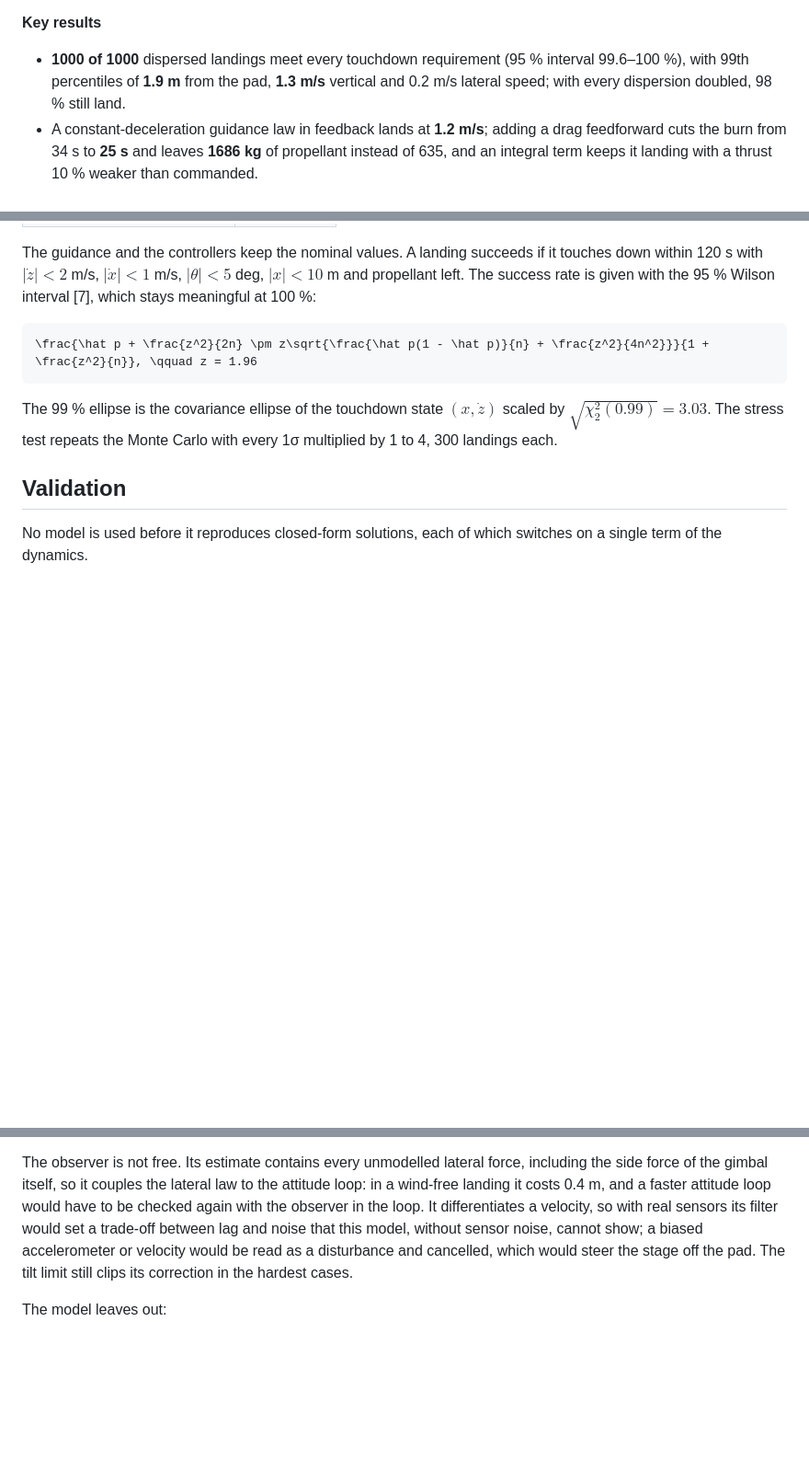
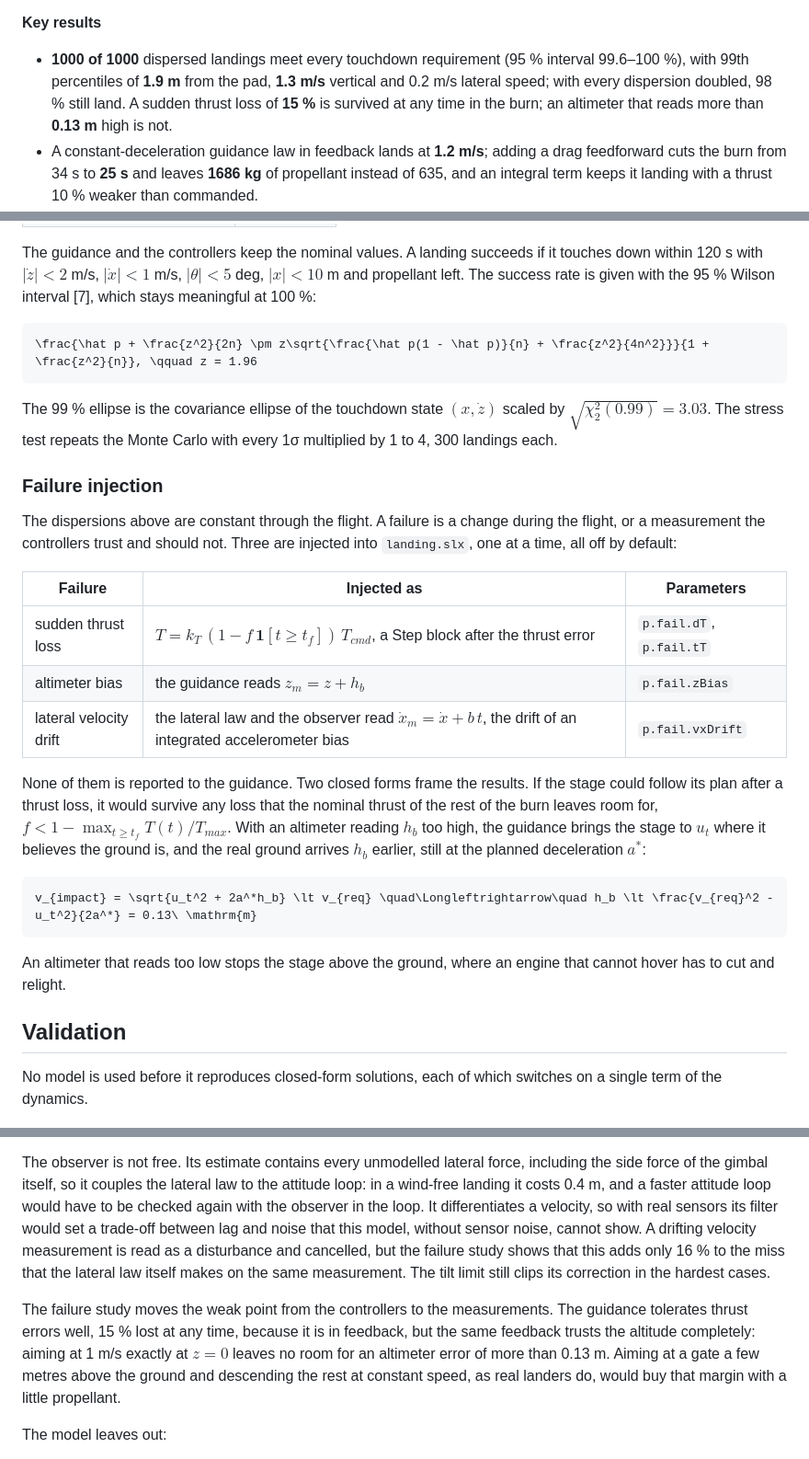
Before and after one commit to LoreMonti/Booster_Landing, a Markdown page: README.md, 3 parts joined by grey strips. Shown at 92% size. Drawn GitHub-style; blank space fills up the shorter version.

````diff
--- a/README.md
+++ b/README.md
@@ -22,7 +22,9 @@ thrust. It touches down 1.7 m from the centre at 1.2 m/s.*
 - **1000 of 1000** dispersed landings meet every touchdown requirement (95 %
   interval 99.6–100 %), with 99th percentiles of **1.9 m** from the pad,
   **1.3 m/s** vertical and 0.2 m/s lateral speed; with every dispersion
-  doubled, 98 % still land.
+  doubled, 98 % still land. A sudden thrust loss of **15 %** is survived at
+  any time in the burn; an altimeter that reads more than **0.13 m** high is
+  not.
 - A constant-deceleration guidance law in feedback lands at **1.2 m/s**; adding
   a drag feedforward cuts the burn from 34 s to **25 s** and leaves **1686 kg**
   of propellant instead of 635, and an integral term keeps it landing with a
@@ -340,6 +342,33 @@ The 99 % ellipse is the covariance ellipse of the touchdown state
 $`(x, \dot z)`$ scaled by $`\sqrt{\chi^2_{2}(0.99)} = 3.03`$. The stress test
 repeats the Monte Carlo with every 1σ multiplied by 1 to 4, 300 landings each.
 
+### Failure injection
+
+The dispersions above are constant through the flight. A failure is a change
+during the flight, or a measurement the controllers trust and should not.
+Three are injected into `landing.slx`, one at a time, all off by default:
+
+| Failure | Injected as | Parameters |
+|---|---|---|
+| sudden thrust loss | $`T = k_T\,(1 - f\,\mathbf{1}[t \ge t_f])\,T_{cmd}`$, a Step block after the thrust error | `p.fail.dT`, `p.fail.tT` |
+| altimeter bias | the guidance reads $`z_m = z + h_b`$ | `p.fail.zBias` |
+| lateral velocity drift | the lateral law and the observer read $`\dot x_m = \dot x + b\,t`$, the drift of an integrated accelerometer bias | `p.fail.vxDrift` |
+
+None of them is reported to the guidance. Two closed forms frame the results.
+If the stage could follow its plan after a thrust loss, it would survive any
+loss that the nominal thrust of the rest of the burn leaves room for,
+$`f \lt 1 - \max_{t \ge t_f} T(t)/T_{max}`$. With an altimeter reading $`h_b`$
+too high, the guidance brings the stage to $`u_t`$ where it believes the ground
+is, and the real ground arrives $`h_b`$ earlier, still at the planned
+deceleration $`a^*`$:
+
+```math
+v_{impact} = \sqrt{u_t^2 + 2a^*h_b} \lt v_{req} \quad\Longleftrightarrow\quad h_b \lt \frac{v_{req}^2 - u_t^2}{2a^*} = 0.13\ \mathrm{m}
+```
+
+An altimeter that reads too low stops the stage above the ground, where an
+engine that cannot hover has to cut and relight.
+
 ## Validation
 
 No model is used before it reproduces closed-form solutions, each of which
@@ -551,9 +616,18 @@ lateral law to the attitude loop: in a wind-free landing it costs 0.4 m, and a
 faster attitude loop would have to be checked again with the observer in the
 loop. It differentiates a velocity, so with real sensors its filter would set a
 trade-off between lag and noise that this model, without sensor noise, cannot
-show; a biased accelerometer or velocity would be read as a disturbance and
-cancelled, which would steer the stage off the pad. The tilt limit still
-clips its correction in the hardest cases.
+show. A drifting velocity measurement is read as a disturbance and cancelled,
+but the failure study shows that this adds only 16 % to the miss that the
+lateral law itself makes on the same measurement. The tilt limit still clips
+its correction in the hardest cases.
+
+The failure study moves the weak point from the controllers to the
+measurements. The guidance tolerates thrust errors well, 15 % lost at any
+time, because it is in feedback, but the same feedback trusts the altitude
+completely: aiming at 1 m/s exactly at $`z = 0`$ leaves no room for an altimeter
+error of more than 0.13 m. Aiming at a gate a few metres above the ground and
+descending the rest at constant speed, as real landers do, would buy that
+margin with a little propellant.
 
 The model leaves out:
 
````
Also changed, not shown: other parts of README.md (+38 -1 lines), ROADMAP.md (+21 -1 lines), figures/failures_sensors.png (added), figures/failures_thrust.png (added), 2 other files.
